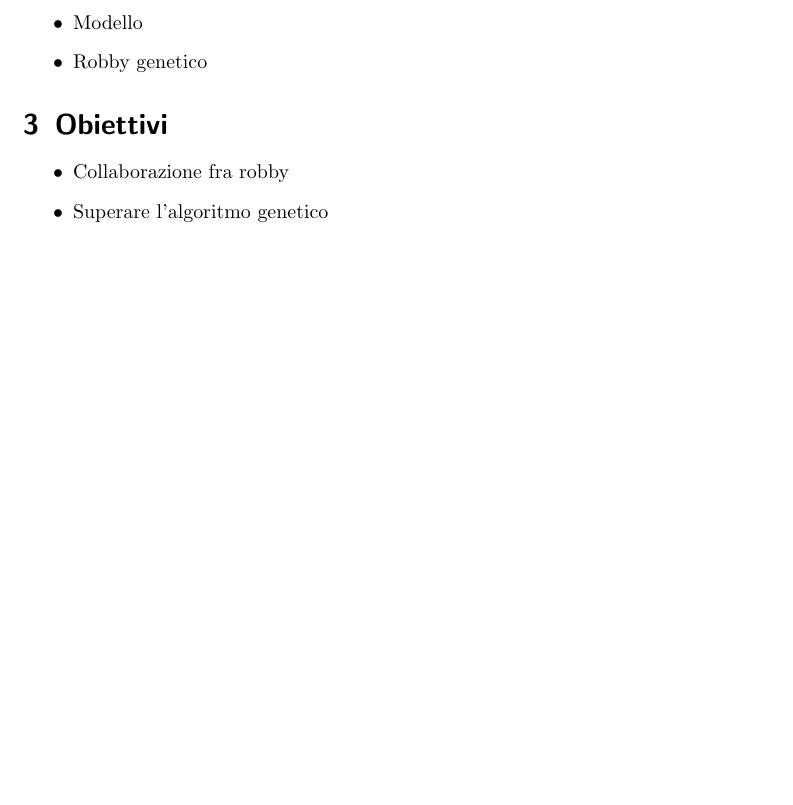
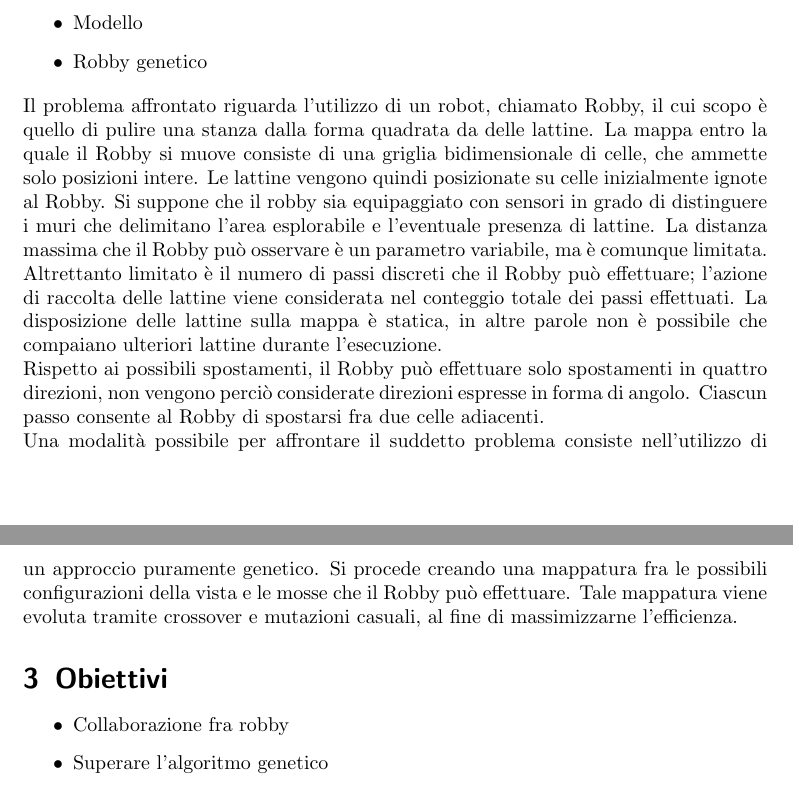
Before and after one commit to Collaborative-Robby/Relazione-nnet, a LaTeX paper (relazione.tex, which reads core/obiettivi.tex, core/scenario.tex): part of page 1 of 2 before the commit and two parts of pages 1 and 2 of 2 after it, the two joined at a grey line, cut so that both start at the same text, the shorter picture padded with empty space. Compiled offline with pdfLaTeX.

Commit message:
fatto scenario

```diff
--- /dev/null
+++ b/core/obiettivi.tex
@@ -0,0 +1,4 @@
+\begin{itemize}
+ \item Collaborazione fra robby
+ \item Superare l'algoritmo genetico
+\end{itemize}
--- /dev/null
+++ b/core/scenario.tex
@@ -0,0 +1,29 @@
+\begin{itemize}
+ \item Modello
+ \item Robby genetico
+\end{itemize}
+Il problema affrontato riguarda l'utilizzo di un robot, chiamato Robby, il cui
+scopo è quello di pulire una stanza dalla forma quadrata da delle lattine.
+La mappa entro la quale il Robby si muove consiste di una griglia
+bidimensionale di celle, che ammette solo posizioni intere.
+Le lattine vengono quindi posizionate su celle inizialmente ignote al Robby. Si
+suppone che il robby sia equipaggiato con sensori in grado di distinguere i muri
+che delimitano l'area esplorabile e l'eventuale presenza di lattine. La distanza
+massima che il Robby può osservare è un parametro variabile, ma è comunque
+limitata. Altrettanto limitato è il numero di passi discreti che il Robby può
+effettuare; l'azione di raccolta delle lattine viene considerata nel conteggio
+totale dei passi effettuati. La disposizione delle lattine sulla mappa è
+statica, in altre parole non è possibile che compaiano
+%(FIXME)
+ulteriori lattine durante l'esecuzione.
+\\
+Rispetto ai possibili spostamenti, il Robby può effettuare solo spostamenti
+in quattro direzioni, non vengono perciò considerate direzioni espresse in
+forma di angolo. Ciascun passo consente al Robby di spostarsi fra due celle
+adiacenti.
+\\
+Una modalità possibile per affrontare il suddetto problema consiste
+nell'utilizzo di un approccio puramente genetico. Si procede creando una
+mappatura fra le possibili configurazioni della vista e le mosse che il Robby
+può effettuare. Tale mappatura viene evoluta tramite crossover e mutazioni
+casuali, al fine di massimizzarne l'efficienza.
--- a/relazione.tex
+++ b/relazione.tex
@@ -22,17 +22,12 @@ parappapa
 blablabla
 
 \section{Scenario}
-\begin{itemize}
- \item Modello
- \item Robby genetico
-\end{itemize}
+
+\input{core/scenario.tex}
 
 
 \section {Obiettivi}
-\begin{itemize}
- \item Collaborazione fra robby
- \item Superare l'algoritmo genetico
-\end{itemize}
+\input{core/obiettivi.tex}
 
 
 \section{Strumenti e Tecnologie utilizzate}
```
Also changed, not shown: core/conclusioni.tex (added), core/implementazione.tex (added), core/introduzione.tex (added), core/progettazione.tex (added), core/strumenti.tex (added), core/valutazione.tex (added).
